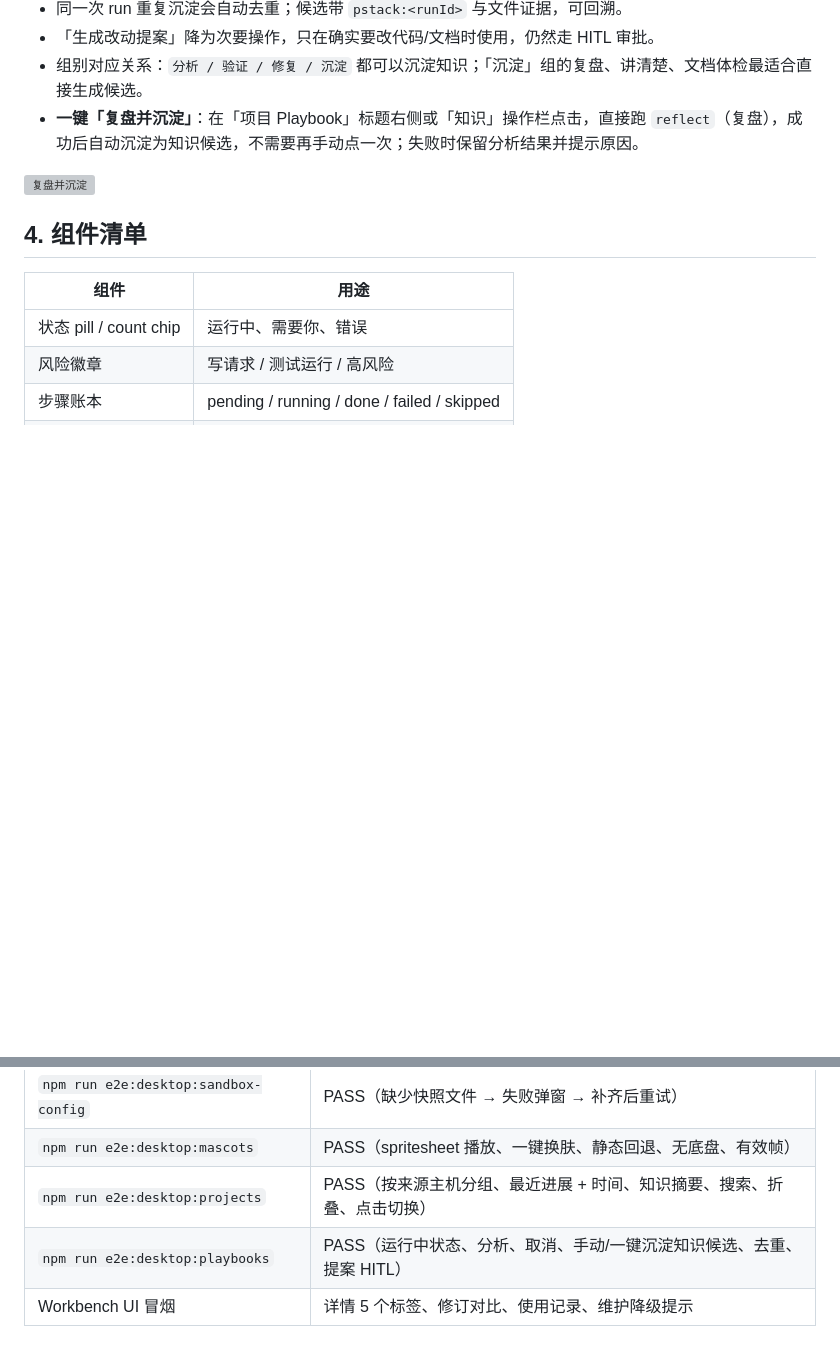
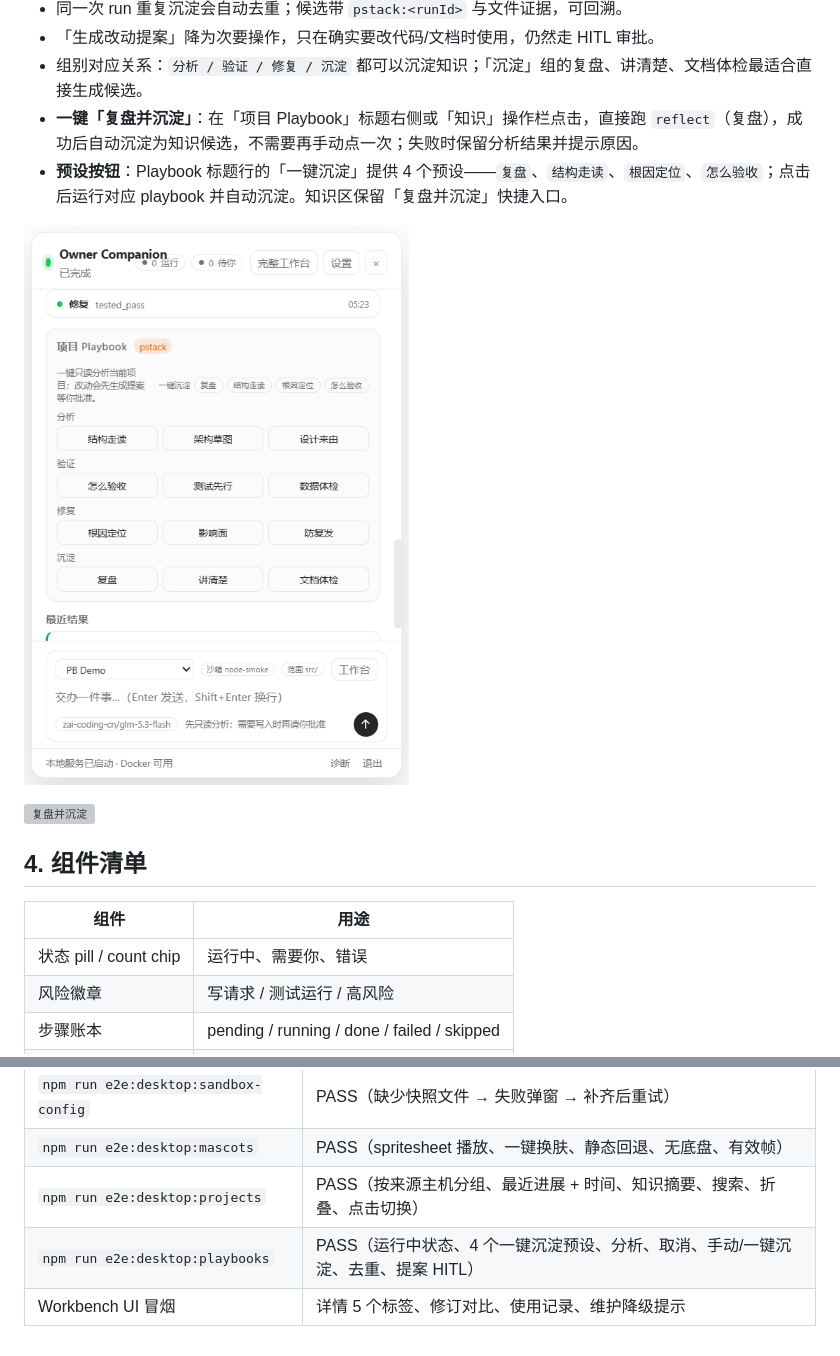
Before and after one commit to GeTitDD/owner-agent-mvp, a Markdown page: docs/UI_GUIDE.md, 2 parts joined by grey strips. Drawn GitHub-style; pictures changed too: docs/assets/companion/distill-presets.png (added); blank space fills up the shorter version; grey boxes are pictures that could not be loaded.

Commit message:
feat(companion): add one-click distill presets for pstack

```diff
--- a/docs/UI_GUIDE.md
+++ b/docs/UI_GUIDE.md
@@ -113,6 +113,9 @@ Tab：`内容 | 修订 | 来源 | 使用 | 冲突`
 - 「生成改动提案」降为次要操作，只在确实要改代码/文档时使用，仍然走 HITL 审批。
 - 组别对应关系：`分析 / 验证 / 修复 / 沉淀` 都可以沉淀知识；「沉淀」组的复盘、讲清楚、文档体检最适合直接生成候选。
 - **一键「复盘并沉淀」**：在「项目 Playbook」标题右侧或「知识」操作栏点击，直接跑 `reflect`（复盘），成功后自动沉淀为知识候选，不需要再手动点一次；失败时保留分析结果并提示原因。
+- **预设按钮**：Playbook 标题行的「一键沉淀」提供 4 个预设——`复盘`、`结构走读`、`根因定位`、`怎么验收`；点击后运行对应 playbook 并自动沉淀。知识区保留「复盘并沉淀」快捷入口。
+
+![一键沉淀预设](assets/companion/distill-presets.png)
 
 ![复盘并沉淀](assets/companion/reflect-distill.png)
 
@@ -161,5 +164,5 @@ Tab：`内容 | 修订 | 来源 | 使用 | 冲突`
 | `npm run e2e:desktop:sandbox-config` | PASS（缺少快照文件 → 失败弹窗 → 补齐后重试） |
 | `npm run e2e:desktop:mascots` | PASS（spritesheet 播放、一键换肤、静态回退、无底盘、有效帧） |
 | `npm run e2e:desktop:projects` | PASS（按来源主机分组、最近进展 + 时间、知识摘要、搜索、折叠、点击切换） |
-| `npm run e2e:desktop:playbooks` | PASS（运行中状态、分析、取消、手动/一键沉淀知识候选、去重、提案 HITL） |
+| `npm run e2e:desktop:playbooks` | PASS（运行中状态、4 个一键沉淀预设、分析、取消、手动/一键沉淀、去重、提案 HITL） |
 | Workbench UI 冒烟 | 详情 5 个标签、修订对比、使用记录、维护降级提示 |
```
Also changed, not shown: 4 other files.
